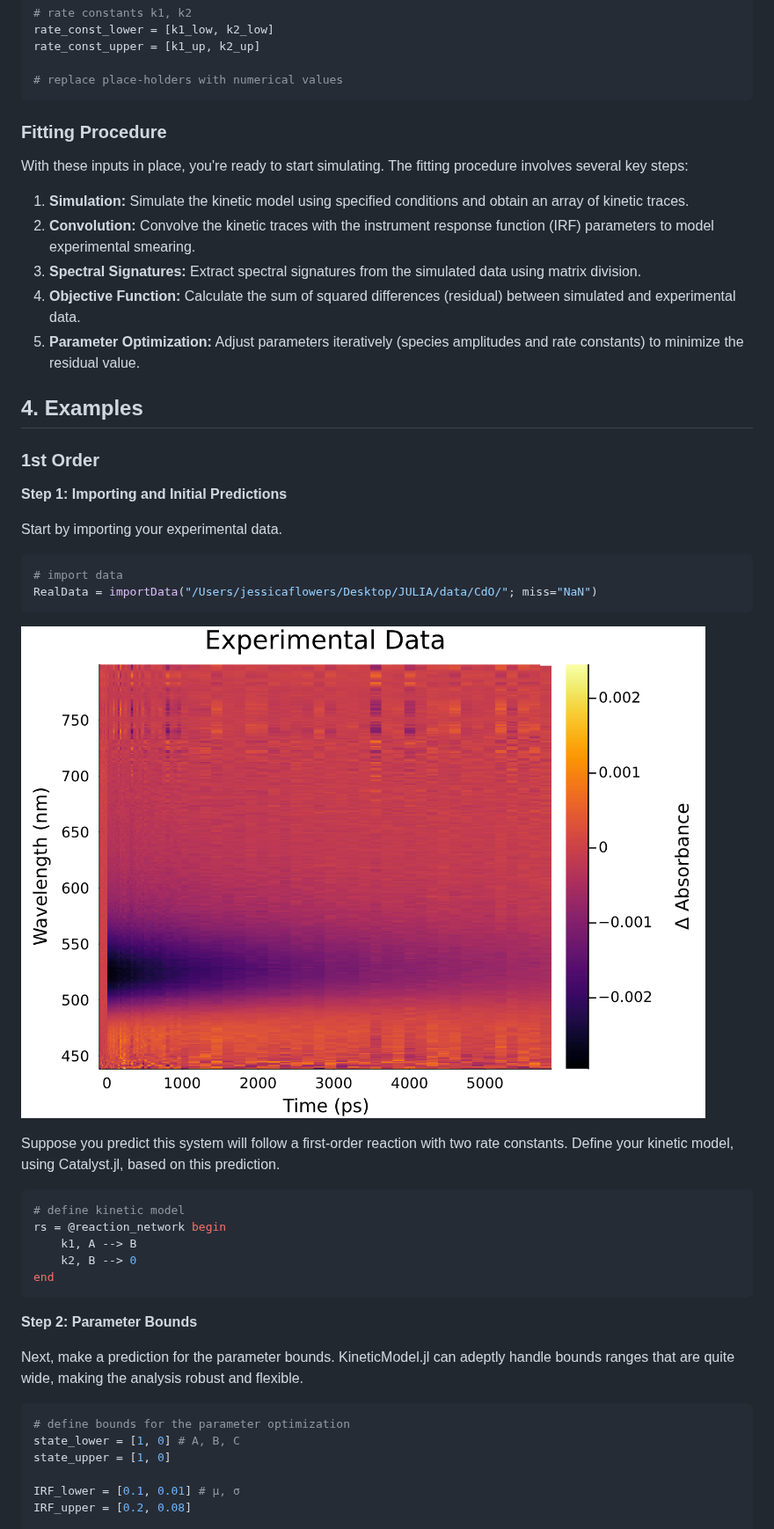
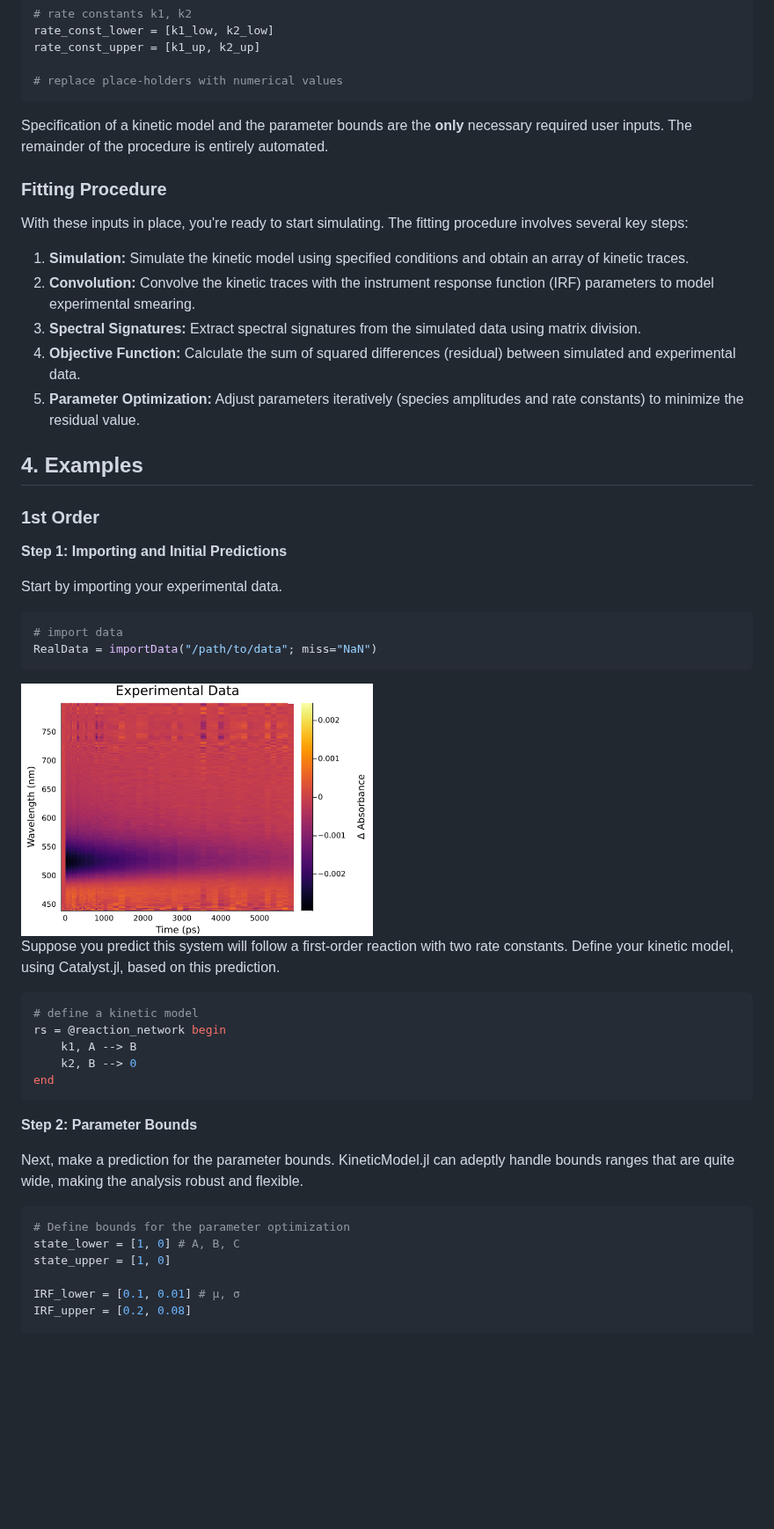
Before and after one commit to michaelsachs/GlobalAnalysis.jl, a Markdown page: files/kineticModel.md, the part around one of its changes. Shown at 88% size. Rendered like a GitHub page; blank space fills up the shorter version.

````diff
--- a/files/kineticModel.md
+++ b/files/kineticModel.md
@@ -143,7 +149,7 @@ rate_const_upper = [k1_up, k2_up]
 
 # replace place-holders with numerical values
 ```
-
+Specification of a kinetic model and the parameter bounds are the **only** necessary required user inputs. The remainder of the procedure is entirely automated.
 
 ### Fitting Procedure
 With these inputs in place, you're ready to start simulating. The fitting procedure involves several key steps:
@@ -154,6 +160,7 @@ With these inputs in place, you're ready to start simulating. The fitting proced
 4. **Objective Function:** Calculate the sum of squared differences (residual) between simulated and experimental data.
 5. **Parameter Optimization:** Adjust parameters iteratively (species amplitudes and rate constants) to minimize the residual value.
 
+
 ## 4. Examples
 ### 1st Order
 
@@ -162,14 +169,16 @@ With these inputs in place, you're ready to start simulating. The fitting proced
 Start by importing your experimental data.
 ```julia
 # import data
-RealData = importData("/Users/jessicaflowers/Desktop/JULIA/data/CdO/"; miss="NaN")
+RealData = importData("/path/to/data"; miss="NaN")
 ```
-![Alt text](realData.png)
+<!-- ![Alt text](realData.png) -->
+<img src="realData.png" alt="data" width="400"/>
+
 
 Suppose you predict this system will follow a first-order reaction with two rate constants. Define your kinetic model, using Catalyst.jl, based on this prediction.
 
 ```julia
-# define kinetic model
+# define a kinetic model
 rs = @reaction_network begin
     k1, A --> B
     k2, B --> 0
@@ -180,7 +189,7 @@ end
 Next, make a prediction for the parameter bounds. KineticModel.jl can adeptly handle bounds ranges that are quite wide, making the analysis robust and flexible.
 
 ```julia
-# define bounds for the parameter optimization
+# Define bounds for the parameter optimization
 state_lower = [1, 0] # A, B, C
 state_upper = [1, 0]
 
````
Also changed, not shown: other parts of files/kineticModel.md (+59 -16 lines).
